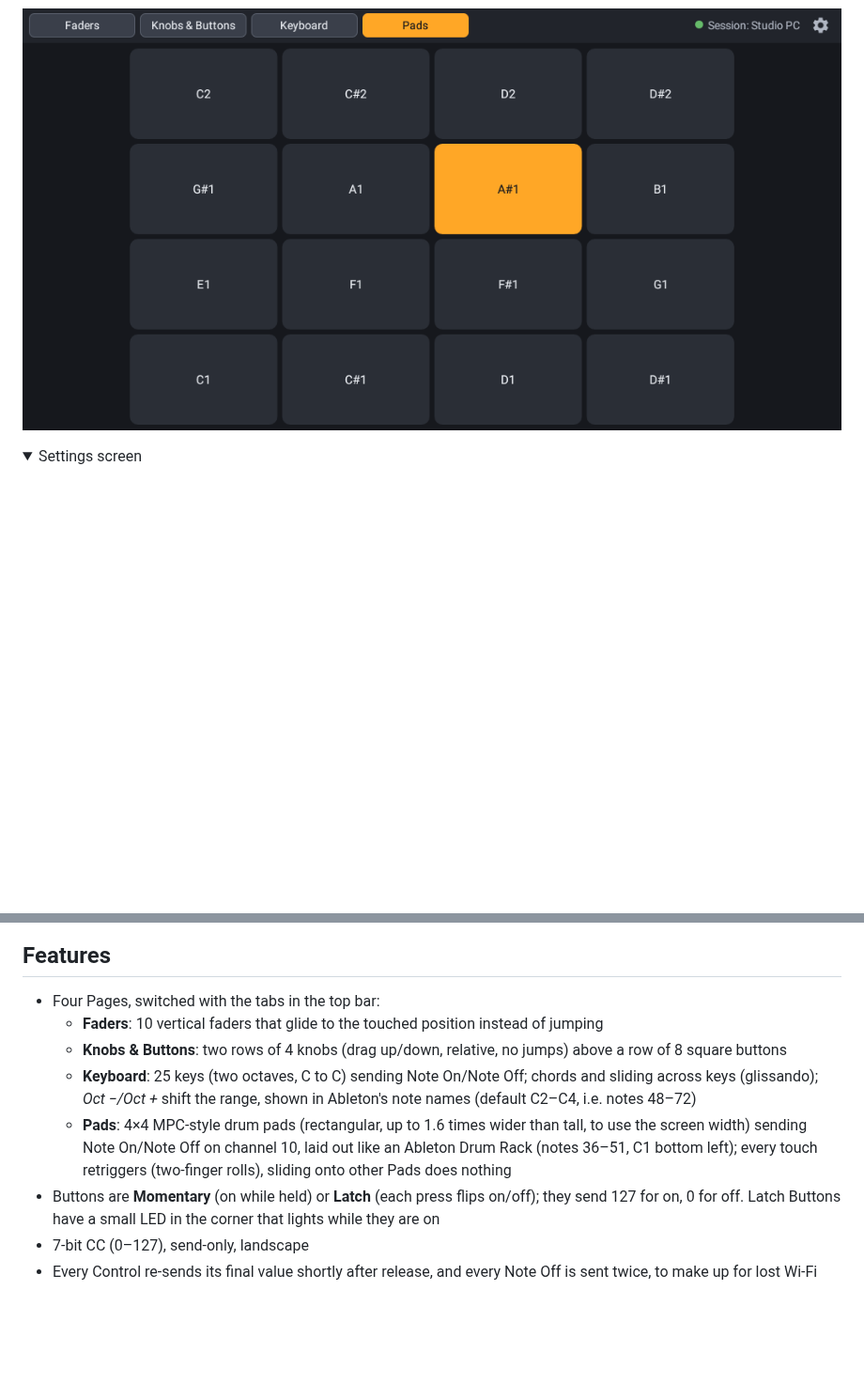
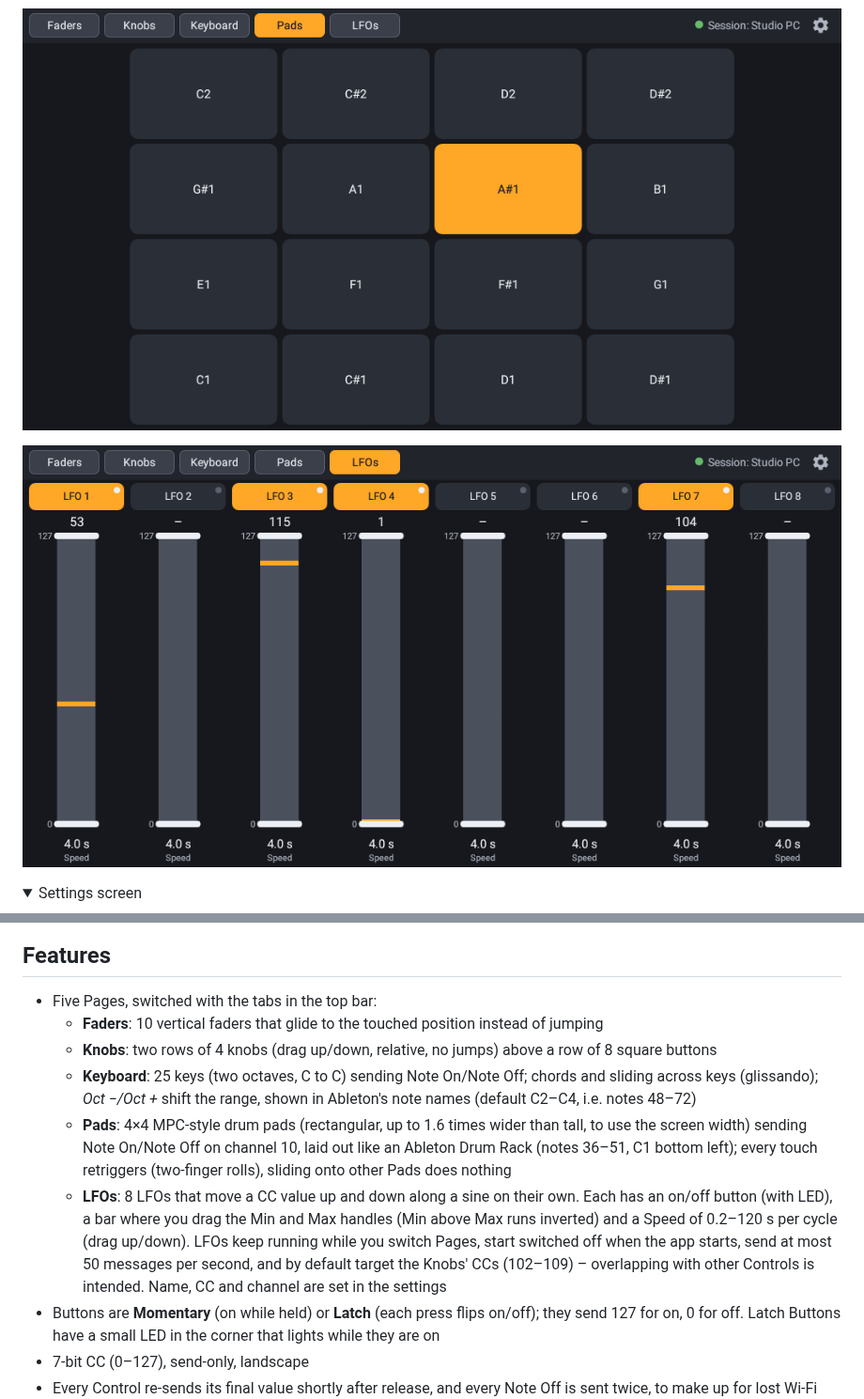
Before and after one commit to duddex/faderling, a Markdown page: README.md, 2 parts joined by grey strips. Shown at 94% size. Rendered like a GitHub page; pictures changed too: docs/images/lfos.png (added), docs/images/pads.png; folded sections open; blank space fills up the shorter version.

```diff
--- a/README.md
+++ b/README.md
@@ -11,6 +11,8 @@ An Android app that turns a tablet into pages of MIDI controls – 10 faders, 8
 ![Keyboard Page](docs/images/keyboard.png)
 
 ![Pads Page](docs/images/pads.png)
+
+![LFOs Page](docs/images/lfos.png)
 
 <details>
 <summary>Settings screen</summary>
@@ -21,11 +23,12 @@ An Android app that turns a tablet into pages of MIDI controls – 10 faders, 8
 
 ## Features
 
-- Four Pages, switched with the tabs in the top bar:
+- Five Pages, switched with the tabs in the top bar:
   - **Faders**: 10 vertical faders that glide to the touched position instead of jumping
-  - **Knobs & Buttons**: two rows of 4 knobs (drag up/down, relative, no jumps) above a row of 8 square buttons
+  - **Knobs**: two rows of 4 knobs (drag up/down, relative, no jumps) above a row of 8 square buttons
   - **Keyboard**: 25 keys (two octaves, C to C) sending Note On/Note Off; chords and sliding across keys (glissando); *Oct −/Oct +* shift the range, shown in Ableton's note names (default C2–C4, i.e. notes 48–72)
   - **Pads**: 4×4 MPC-style drum pads (rectangular, up to 1.6 times wider than tall, to use the screen width) sending Note On/Note Off on channel 10, laid out like an Ableton Drum Rack (notes 36–51, C1 bottom left); every touch retriggers (two-finger rolls), sliding onto other Pads does nothing
+  - **LFOs**: 8 LFOs that move a CC value up and down along a sine on their own. Each has an on/off button (with LED), a bar where you drag the Min and Max handles (Min above Max runs inverted) and a Speed of 0.2–120 s per cycle (drag up/down). LFOs keep running while you switch Pages, start switched off when the app starts, send at most 50 messages per second, and by default target the Knobs' CCs (102–109) – overlapping with other Controls is intended. Name, CC and channel are set in the settings
 - Buttons are **Momentary** (on while held) or **Latch** (each press flips on/off); they send 127 for on, 0 for off. Latch Buttons have a small LED in the corner that lights while they are on
 - 7-bit CC (0–127), send-only, landscape
 - Every Control re-sends its final value shortly after release, and every Note Off is sent twice, to make up for lost Wi-Fi packets; held notes are released when you switch Pages or leave the app
```
Also changed, not shown: other parts of README.md (+3 -3 lines), GLOSSARY.md (+13 -3 lines), docs/images/faders.png, docs/images/keyboard.png, docs/images/knobs-buttons.png, 11 other files.
